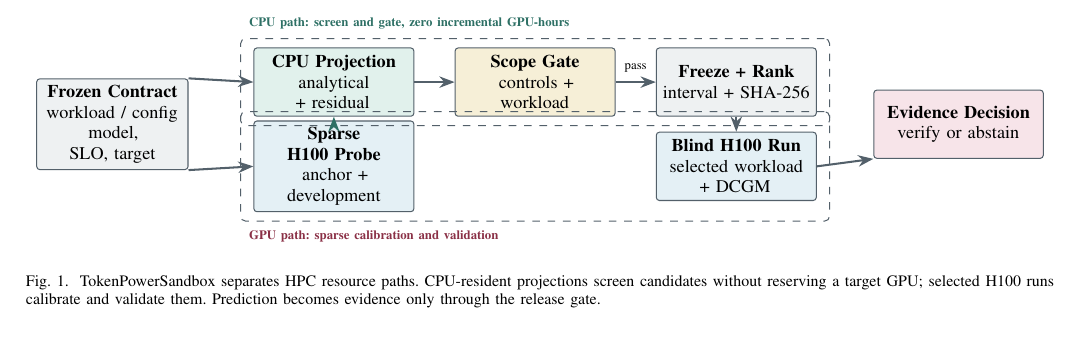
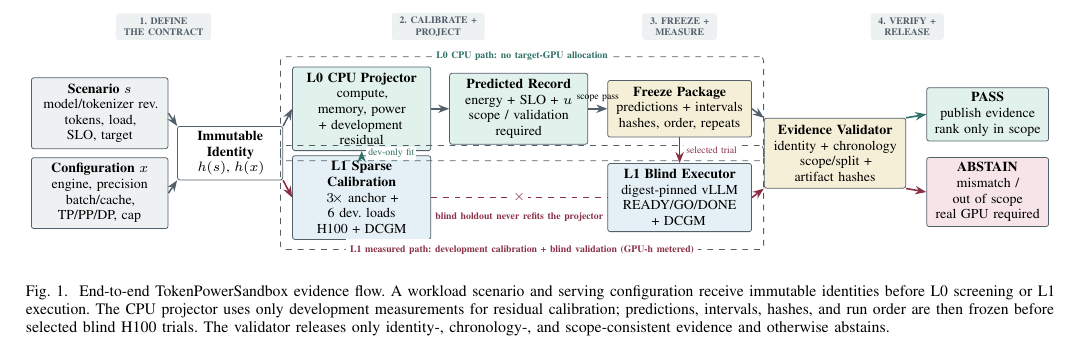
Before and after one commit to chenxuniu/TokenPowerAgent, a LaTeX paper (paper-eesp26/main.tex, which reads paper-eesp26/figures/sandbox-ladder.tex): part of page 2 of 5, cut at the place of the change. Compiled offline with pdfLaTeX.

Commit message:
Expand TokenPowerSandbox evidence-flow figure

```diff
--- a/paper-eesp26/figures/sandbox-ladder.tex
+++ b/paper-eesp26/figures/sandbox-ladder.tex
@@ -1,52 +1,103 @@
 \begin{figure*}[t]
 \centering
-\resizebox{0.98\textwidth}{!}{%
+\resizebox{0.99\textwidth}{!}{%
 \begin{tikzpicture}[
   x=1cm,y=1cm,
   every node/.style={font=\sffamily},
-  box/.style={draw=tpGray,rounded corners=1.2pt,minimum height=0.94cm,
-    text width=2.02cm,align=center,inner sep=2.6pt,font=\scriptsize},
-  lane/.style={draw=tpGray,dashed,rounded corners=2pt,inner xsep=5pt,
-    inner ysep=3.5pt},
-  flow/.style={-{Stealth[length=2.1mm]},line width=0.8pt,draw=tpGray},
-  feedback/.style={-{Stealth[length=2.1mm]},line width=0.8pt,draw=tpTealDark}
+  box/.style={draw=tpGray,rounded corners=1.2pt,minimum height=1.02cm,
+    text width=2.14cm,align=center,inner sep=3pt,font=\scriptsize},
+  compact/.style={draw=tpGray,rounded corners=1.2pt,minimum height=0.78cm,
+    text width=1.82cm,align=center,inner sep=2.5pt,font=\scriptsize},
+  lane/.style={draw=tpGray,dashed,rounded corners=2pt,inner xsep=6pt,
+    inner ysep=5pt},
+  stage/.style={font=\tiny\bfseries,text=tpGray,align=center,
+    fill=tpGrayLight,rounded corners=1pt,inner xsep=4pt,inner ysep=2pt},
+  flow/.style={-{Stealth[length=2.0mm]},line width=0.78pt,draw=tpGray},
+  measure/.style={-{Stealth[length=2.0mm]},line width=0.82pt,draw=tpRoseDark},
+  feedback/.style={-{Stealth[length=2.0mm]},line width=0.82pt,
+    draw=tpTealDark},
+  blocked/.style={draw=tpRoseDark,dashed,line width=0.72pt}
 ]
-  \node[box,fill=tpGrayLight,text width=1.9cm] (scenario) at (0,0)
-    {\textbf{Frozen Contract}\\workload / config\\model, SLO, target};
+  % Stage headers.
+  \node[stage] at (1.15,2.28) {1. DEFINE\\THE CONTRACT};
+  \node[stage] at (6.10,2.28) {2. CALIBRATE +\\PROJECT};
+  \node[stage] at (10.45,2.28) {3. FREEZE +\\MEASURE};
+  \node[stage] at (14.55,2.28) {4. VERIFY +\\RELEASE};
 
-  \node[box,fill=tpTealLight] (project) at (3.05,0.58)
-    {\textbf{CPU Projection}\\analytical + residual};
-  \node[box,fill=tpGoldLight] (gate) at (5.82,0.58)
-    {\textbf{Scope Gate}\\controls + workload};
-  \node[box,fill=tpGrayLight] (freeze) at (8.59,0.58)
-    {\textbf{Freeze + Rank}\\interval + SHA-256};
+  % Immutable experiment contract.
+  \node[box,fill=tpGrayLight,text width=2.25cm] (scenario) at (0,0.72)
+    {\textbf{Scenario $s$}\\model/tokenizer rev.\\tokens, load, SLO, target};
+  \node[box,fill=tpGrayLight,text width=2.25cm] (config) at (0,-0.72)
+    {\textbf{Configuration $x$}\\engine, precision\\batch/cache, TP/PP/DP, cap};
+  \node[compact,fill=white,text width=1.72cm] (identity) at (2.35,0)
+    {\textbf{Immutable Identity}\\$h(s)$, $h(x)$};
 
-  \node[box,fill=tpBlueLight] (anchor) at (3.05,-0.58)
-    {\textbf{Sparse H100 Probe}\\anchor + development};
-  \node[box,fill=tpBlueLight] (verify) at (8.59,-0.58)
-    {\textbf{Blind H100 Run}\\selected workload + DCGM};
+  % CPU and measured paths.
+  \node[box,fill=tpTealLight,text width=2.28cm] (project) at (4.72,0.80)
+    {\textbf{L0 CPU Projector}\\compute, memory, power\\+ development residual};
+  \node[box,fill=tpBlueLight,text width=2.28cm] (calibrate) at (4.72,-0.80)
+    {\textbf{L1 Sparse Calibration}\\$3\!\times$ anchor + 6 dev. loads\\H100 + DCGM};
 
-  \node[box,fill=tpRoseLight,text width=2.15cm] (release) at (11.65,0)
-    {\textbf{Evidence Decision}\\verify or abstain};
+  \node[box,fill=tpTealLight,text width=2.28cm] (prediction) at (7.55,0.80)
+    {\textbf{Predicted Record}\\energy + SLO + $u$\\scope / validation required};
 
-  \node[lane,fit=(project)(gate)(freeze)] (cpulane) {};
-  \node[lane,fit=(anchor)(verify)] (gpulane) {};
-  \node[font=\tiny\bfseries,text=tpTealDark,anchor=south west]
-    at (cpulane.north west) {CPU path: screen and gate, zero incremental GPU-hours};
-  \node[font=\tiny\bfseries,text=tpRoseDark,anchor=north west]
-    at (gpulane.south west) {GPU path: sparse calibration and validation};
+  \node[box,fill=tpGoldLight,text width=2.38cm] (freeze) at (10.45,0.80)
+    {\textbf{Freeze Package}\\predictions + intervals\\hashes, order, repeats};
+  \node[box,fill=tpBlueLight,text width=2.38cm] (holdout) at (10.45,-0.80)
+    {\textbf{L1 Blind Executor}\\digest-pinned vLLM\\READY/GO/DONE + DCGM};
 
-  \draw[flow] (scenario.north east) -- (project.west);
-  \draw[flow] (scenario.south east) -- (anchor.west);
-  \draw[feedback] (anchor.north) -- (project.south);
-  \draw[flow] (project) -- (gate);
-  \draw[flow] (gate) -- node[above,font=\tiny]{pass} (freeze);
-  \draw[flow] (freeze.south) -- (verify.north);
-  \draw[flow] (verify.east) -- (release.south west);
+  % Evidence gate and release decisions.
+  \node[box,fill=tpGoldLight,text width=2.34cm,minimum height=1.26cm]
+    (validator) at (13.25,0)
+    {\textbf{Evidence Validator}\\identity + chronology\\scope/split + artifact hashes};
+  \node[compact,fill=tpTealLight,text width=2.02cm] (pass) at (16.0,0.70)
+    {\textbf{PASS}\\publish evidence\\rank only in scope};
+  \node[compact,fill=tpRoseLight,text width=2.02cm] (abstain) at (16.0,-0.70)
+    {\textbf{ABSTAIN}\\mismatch / out of scope\\real GPU required};
+
+  % Resource-path boundaries.
+  \node[lane,fit=(project)(prediction)(freeze)] (cpulane) {};
+  \node[lane,fit=(calibrate)(holdout)] (gpulane) {};
+  \node[font=\tiny\bfseries,text=tpTealDark,fill=white,inner xsep=2pt]
+    at (cpulane.north)
+    {L0 CPU path: no target-GPU allocation};
+  \node[font=\tiny\bfseries,text=tpRoseDark,fill=white,inner xsep=2pt]
+    at (gpulane.south)
+    {L1 measured path: development calibration + blind validation (GPU-h metered)};
+
+  % Contract and evidence flow.
+  \draw[flow] (scenario.east) -- (identity.north west);
+  \draw[flow] (config.east) -- (identity.south west);
+  \draw[flow] (identity.north east) -- (project.west);
+  \draw[measure] (identity.south east) -- (calibrate.west);
+  \draw[feedback] (calibrate.north) --
+    node[midway,right=2pt,fill=white,inner sep=1pt,font=\tiny,
+      text=tpTealDark]{dev-only fit}
+    (project.south);
+  \draw[flow] (project) -- (prediction);
+  \draw[flow] (prediction) -- node[above,font=\tiny]{scope pass} (freeze);
+  \draw[measure] (freeze.south) --
+    node[midway,right=2pt,fill=white,inner sep=1pt,font=\tiny,
+      text=tpRoseDark]{selected trial}
+    (holdout.north);
+  \draw[flow] (freeze.east) -- (validator.north west);
+  \draw[measure] (holdout.east) -- (validator.south west);
+  \draw[feedback] (validator.north east) -- (pass.west);
+  \draw[measure] (validator.south east) -- (abstain.west);
+
+  % A blind holdout is evidence, never training data.
+  \draw[blocked] (calibrate.east) -- (holdout.west)
+    node[midway,fill=white,inner sep=1.2pt,font=\scriptsize\bfseries,
+      text=tpRoseDark] {$\times$}
+    node[midway,below=4pt,font=\tiny\bfseries,text=tpRoseDark]
+      {blind holdout never refits the projector};
 \end{tikzpicture}%
 }
-\caption{\system{} separates HPC resource paths.  CPU-resident projections
-screen candidates without reserving a target GPU; selected H100 runs calibrate
-and validate them.  Prediction becomes evidence only through the release gate.}
+\caption{End-to-end \system{} evidence flow.  A workload scenario and serving
+configuration receive immutable identities before L0 screening or L1 execution.
+The CPU projector uses only development measurements for residual calibration;
+predictions, intervals, hashes, and run order are then frozen before selected
+blind H100 trials.  The validator releases only identity-, chronology-, and
+scope-consistent evidence and otherwise abstains.}
 \label{fig:sandbox-ladder}
 \end{figure*}
```
Also changed, not shown: paper-eesp26/output/pdf/tokenpowersandbox-eesp26-scope-confirmation-v3.pdf, 1 other file.
